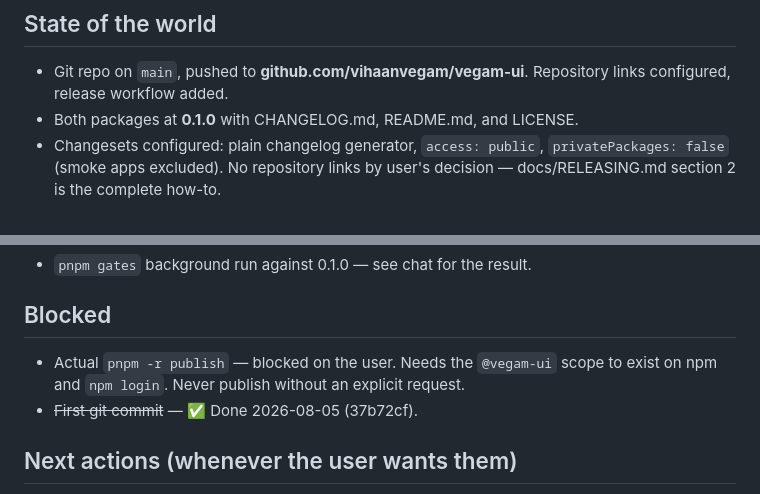
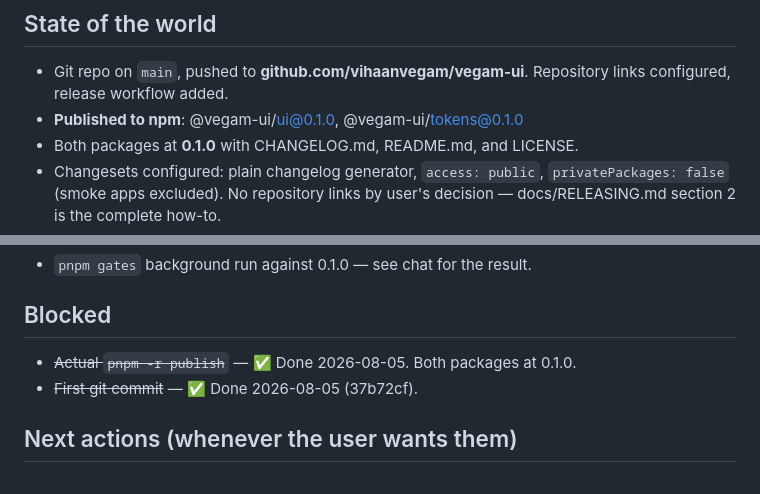
Before and after one commit to vihaanvegam/vegam-ui, a Markdown page: docs/PROGRESS.md, 2 parts joined by grey strips. Drawn GitHub-style.

```diff
--- a/docs/PROGRESS.md
+++ b/docs/PROGRESS.md
@@ -38,6 +38,7 @@ story files for exactly this reason; keep doing that for new components.
 
 - Git repo on `main`, pushed to **github.com/vihaanvegam/vegam-ui**.
   Repository links configured, release workflow added.
+- **Published to npm**: @vegam-ui/ui@0.1.0, @vegam-ui/tokens@0.1.0
 - Both packages at **0.1.0** with CHANGELOG.md, README.md, and LICENSE.
 - Changesets configured: plain changelog generator, `access: public`,
   `privatePackages: false` (smoke apps excluded). No repository links by
@@ -76,8 +77,7 @@ story files for exactly this reason; keep doing that for new components.
 
 ## Blocked
 
-- Actual `pnpm -r publish` — blocked on the user. Needs the `@vegam-ui` scope
-  to exist on npm and `npm login`. Never publish without an explicit request.
+- ~~Actual `pnpm -r publish`~~ — ✅ Done 2026-08-05. Both packages at 0.1.0.
 - ~~First git commit~~ — ✅ Done 2026-08-05 (37b72cf).
 
 ## Next actions (whenever the user wants them)
```
Also changed, not shown: docs/REMAINING.md (+4 -14 lines).
